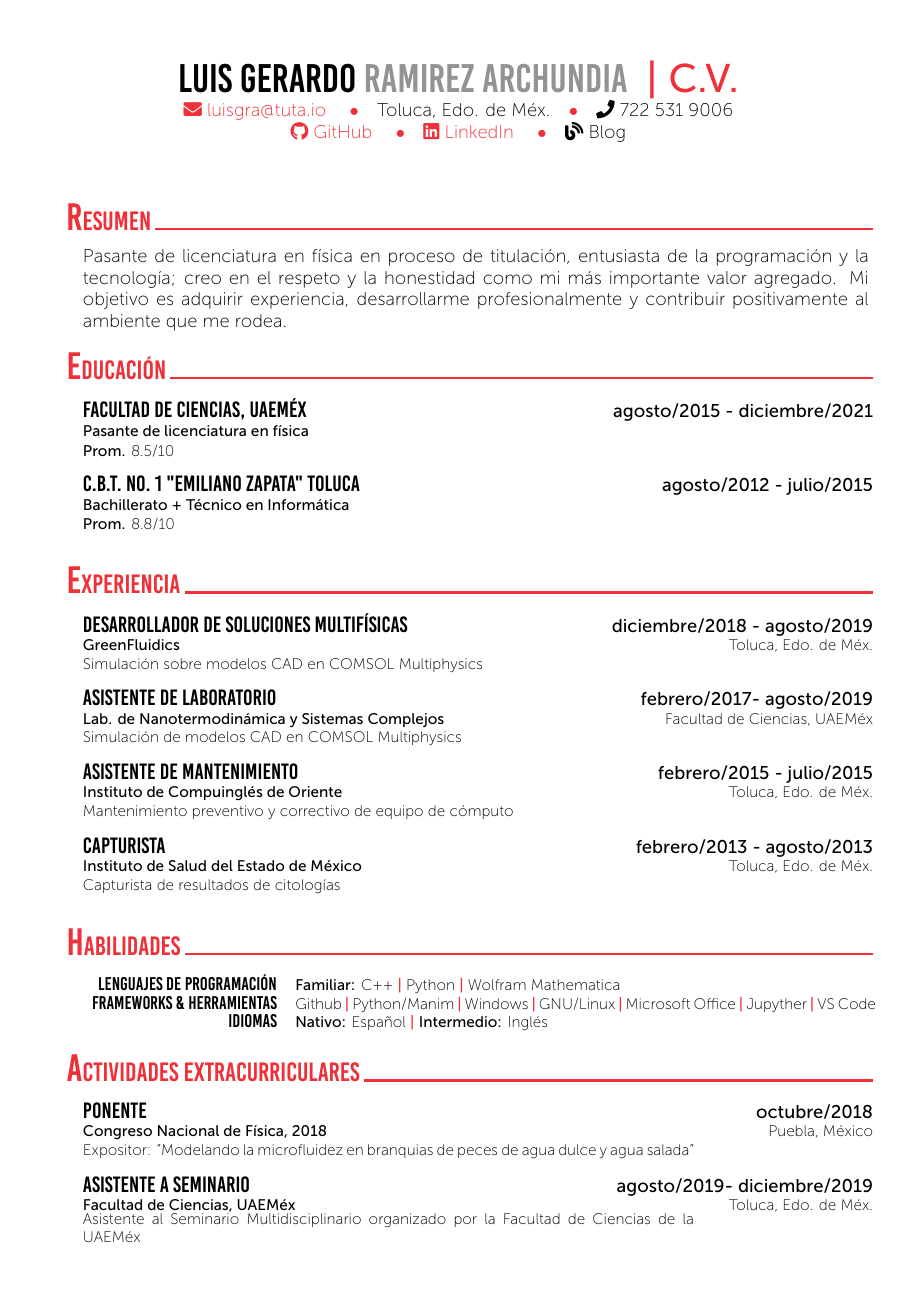
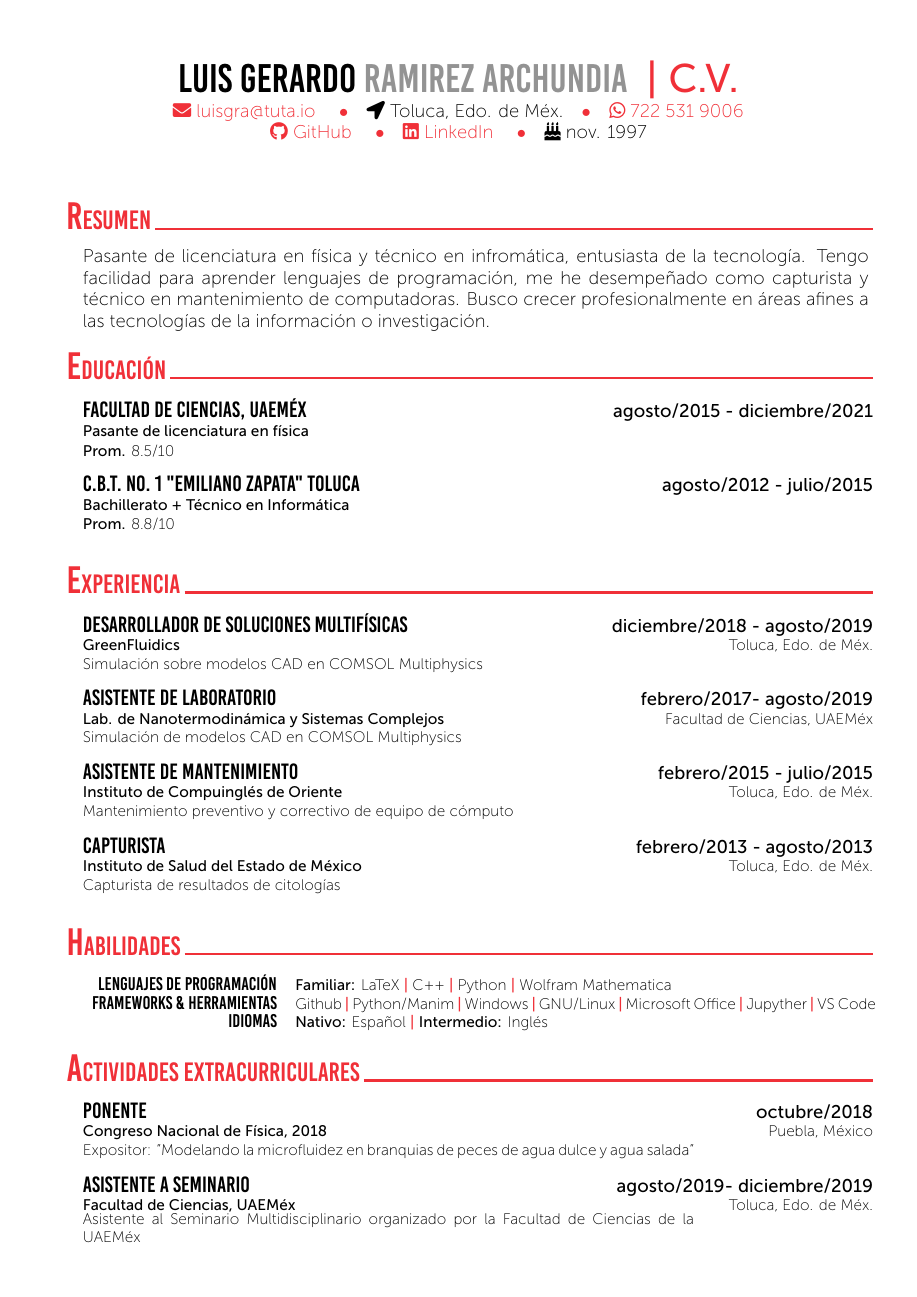
Before and after one commit to sirlluis/LuisCV, a LaTeX CV (CV.tex, which reads curriculum-vitae.sty): page 1 of 2. Compiled offline with XeLaTeX.

Commit message:
Se revisó el resumen, y mejoras en los íconos. Fixes #3

```diff
--- a/CV.tex
+++ b/CV.tex
@@ -17,7 +17,7 @@
 	\setmail{luisgra@tuta.io}
 	\setlinkedin{https://www.linkedin.com/in/lgra1525/}
 	\setgithub{https://github.com/sirlluis}
-	\setblog{}
+	\setage{nov. 1997}
 	%---------------------------------------------------------------------------------------
 	%	Title + Contact
 	%----------------------------------------------------------------------------------------
@@ -26,7 +26,7 @@
 	%	Summary / Objectives
 	%----------------------------------------------------------------------------------------
 	\cvSection{Resumen}
-	\CVTextBlock{Pasante de licenciatura en física en proceso de titulación, entusiasta de la programación y la tecnología; creo en el respeto y la honestidad como mi más importante valor agregado. Mi objetivo es adquirir experiencia, desarrollarme profesionalmente y contribuir positivamente al ambiente que me rodea.}
+	\CVTextBlock{Pasante de licenciatura en física y técnico en infromática, entusiasta de la tecnología. Tengo facilidad para aprender lenguajes de programación, me he desempeñado como capturista y técnico en mantenimiento de computadoras. Busco crecer profesionalmente en áreas afines a las tecnologías de la información o investigación.}
 	%----------------------------------------------------------------- ----------------------
 	%	Current Position
 	%----------------------------------------------------------------------------------------
@@ -57,7 +57,7 @@
 	%----------------------------------------------------------------------------------------
 	\cvSection{Habilidades}
 	\tab \begin{tabular}{r p{0.7\textwidth}}
-		\texttt{\large Lenguajes de programación} & \textbf{Familiar:} C++ \cvContactSep Python \cvContactSep Wolfram Mathematica\\
+		\texttt{\large Lenguajes de programación} & \textbf{Familiar:} LaTeX \cvContactSep C++ \cvContactSep Python \cvContactSep Wolfram Mathematica\\
 		\texttt{\large Frameworks \& Herramientas} & Github \cvContactSep Python/Manim \cvContactSep Windows \cvContactSep GNU/Linux \cvContactSep Microsoft Office \cvContactSep Jupyther \cvContactSep VS Code\\
 		\texttt{\large Idiomas} & \textbf{Nativo:} Español \cvContactSep \textbf{Intermedio:} Inglés \\
 	\end{tabular}\\~\\
--- a/curriculum-vitae.sty
+++ b/curriculum-vitae.sty
@@ -60,7 +60,7 @@
 \newcommand*{\setmail}[1]{\def\@mail{#1}}
 \newcommand*{\setlinkedin}[1]{\def\@linkedin{#1}}
 \newcommand*{\setgithub}[1]{\def\@github{#1}}
-\newcommand*{\setblog}[1]{\def\@blog{#1}}
+\newcommand*{\setage}[1]{\def\@age{#1}}
 %	CV TITLE
 \newcommand{\cvtitle}[1]{
 	\begin{center}
@@ -69,11 +69,11 @@
 			\textcolor{deepcarminepink}{\cvContactSep \textbf{#1}}}\\
 		{\fontsize{12}{0}\selectfont
 			\href{mailto:\@mail}{\faIcon{envelope} \@mail}
-			\cvContactSpace \@address
-			\cvContactSpace \faIcon{phone} \@mobile\\
+			\cvContactSpace \faIcon{location-arrow} \@address
+			\cvContactSpace \href{https://wa.me/527225319006}{\faIcon{whatsapp} \@mobile}\\
 			\href{\@github}{\faIcon{github} GitHub}
 			\cvContactSpace \href{\@linkedin}{\faIcon{linkedin} LinkedIn}
-			\cvContactSpace \href{\@blog}{\faIcon{blog} Blog}\\~{\Large \\~\\}}
+			\cvContactSpace \faIcon{birthday-cake} \@age	\\~{\Large \\~\\}}
 	\end{center}
 }
 %	CV SECTION
```
Also changed, not shown: 10 other files.
